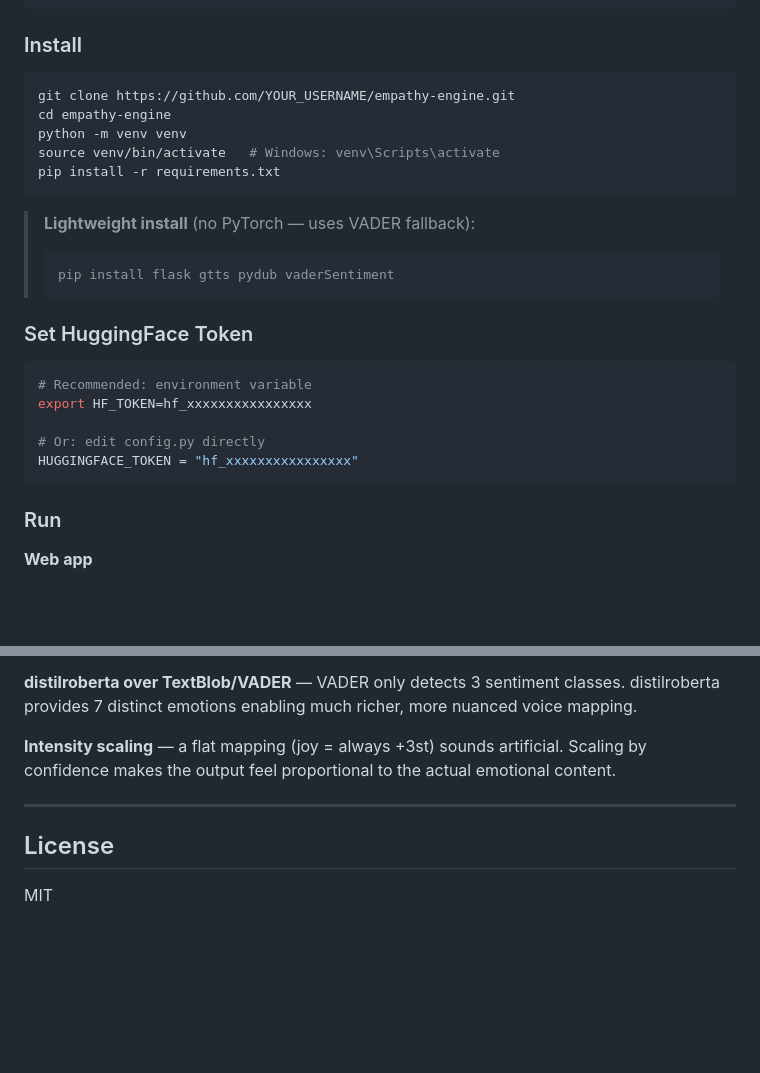
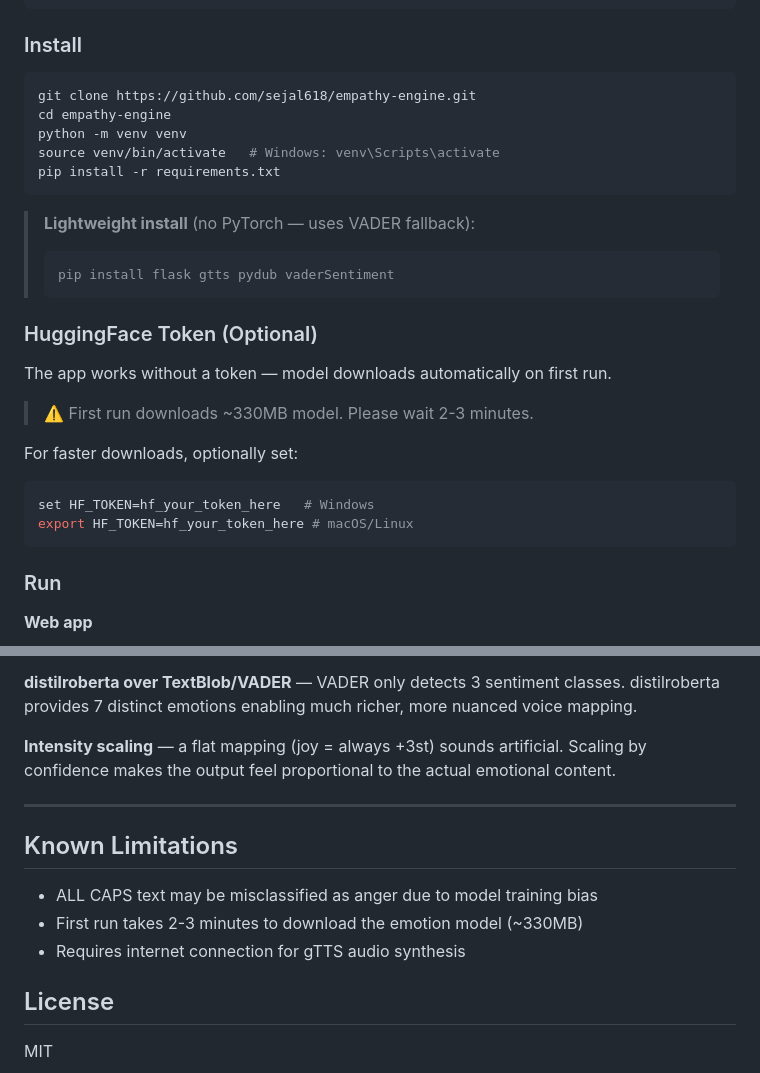
Before and after one commit to sejal618/empathy-engine, a Markdown page: README.md, 2 parts joined by grey strips. Rendered like a GitHub page; blank space fills up the shorter version.

Commit message:
Update README with correct info

````diff
--- a/README.md
+++ b/README.md
@@ -40,7 +40,7 @@ sudo apt update && sudo apt install ffmpeg
 ### Install
 
 ```bash
-git clone https://github.com/YOUR_USERNAME/empathy-engine.git
+git clone https://github.com/sejal618/empathy-engine.git
 cd empathy-engine
 python -m venv venv
 source venv/bin/activate   # Windows: venv\Scripts\activate
@@ -52,14 +52,15 @@ pip install -r requirements.txt
 > pip install flask gtts pydub vaderSentiment
 > ```
 
-### Set HuggingFace Token
+### HuggingFace Token (Optional)
+The app works without a token — model downloads automatically on first run.
 
+> ⚠️ First run downloads ~330MB model. Please wait 2-3 minutes.
+
+For faster downloads, optionally set:
 ```bash
-# Recommended: environment variable
-export HF_TOKEN=hf_xxxxxxxxxxxxxxxx
-
-# Or: edit config.py directly
-HUGGINGFACE_TOKEN = "hf_xxxxxxxxxxxxxxxx"
+set HF_TOKEN=hf_your_token_here   # Windows
+export HF_TOKEN=hf_your_token_here # macOS/Linux
 ```
 
 ### Run
@@ -163,6 +164,10 @@ empathy_engine/
 **Intensity scaling** — a flat mapping (joy = always +3st) sounds artificial. Scaling by confidence makes the output feel proportional to the actual emotional content.
 
 ---
+## Known Limitations
+- ALL CAPS text may be misclassified as anger due to model training bias
+- First run takes 2-3 minutes to download the emotion model (~330MB)
+- Requires internet connection for gTTS audio synthesis
 
 ## License
 
````
